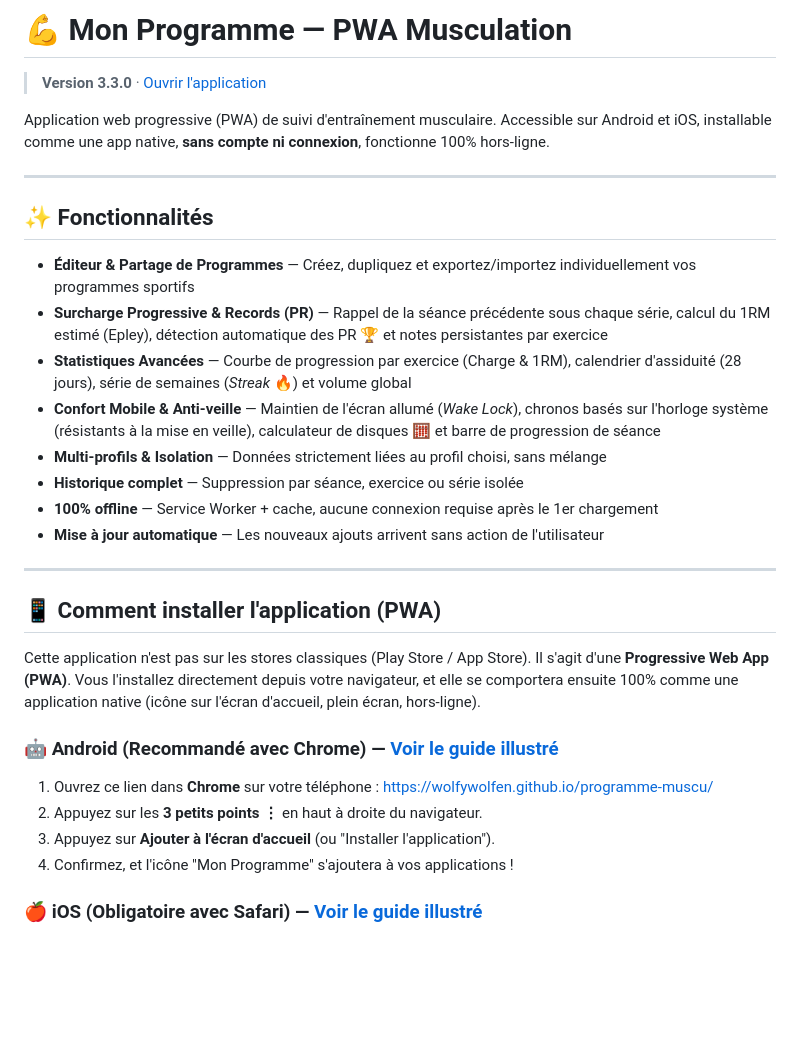
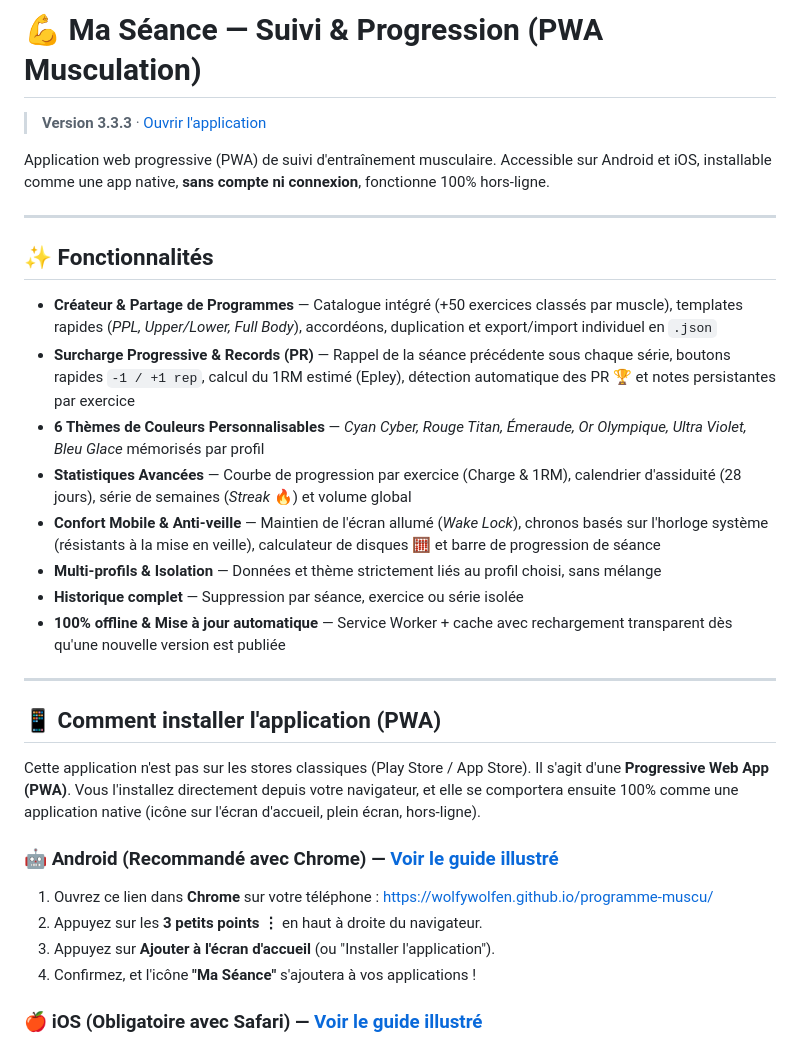
Before and after one commit to WolfyWolfen/programme-muscu, a Markdown page: README.md, the part around one of its changes. GitHub-like rendering; blank space fills up the shorter version.

```diff
--- a/README.md
+++ b/README.md
@@ -1,6 +1,6 @@
-# 💪 Mon Programme — PWA Musculation
+# 💪 Ma Séance — Suivi & Progression (PWA Musculation)
 
-> **Version 3.3.0** · [Ouvrir l'application](https://wolfywolfen.github.io/programme-muscu/)
+> **Version 3.3.3** · [Ouvrir l'application](https://wolfywolfen.github.io/programme-muscu/)
 
 Application web progressive (PWA) de suivi d'entraînement musculaire. Accessible sur Android et iOS, installable comme une app native, **sans compte ni connexion**, fonctionne 100% hors-ligne.
 
@@ -8,14 +8,14 @@ Application web progressive (PWA) de suivi d'entraînement musculaire. Accessibl
 
 ## ✨ Fonctionnalités
 
-- **Éditeur & Partage de Programmes** — Créez, dupliquez et exportez/importez individuellement vos programmes sportifs
-- **Surcharge Progressive & Records (PR)** — Rappel de la séance précédente sous chaque série, calcul du 1RM estimé (Epley), détection automatique des PR 🏆 et notes persistantes par exercice
+- **Créateur & Partage de Programmes** — Catalogue intégré (+50 exercices classés par muscle), templates rapides (*PPL, Upper/Lower, Full Body*), accordéons, duplication et export/import individuel en `.json`
+- **Surcharge Progressive & Records (PR)** — Rappel de la séance précédente sous chaque série, boutons rapides `-1 / +1 rep`, calcul du 1RM estimé (Epley), détection automatique des PR 🏆 et notes persistantes par exercice
+- **6 Thèmes de Couleurs Personnalisables** — *Cyan Cyber, Rouge Titan, Émeraude, Or Olympique, Ultra Violet, Bleu Glace* mémorisés par profil
 - **Statistiques Avancées** — Courbe de progression par exercice (Charge & 1RM), calendrier d'assiduité (28 jours), série de semaines (*Streak* 🔥) et volume global
 - **Confort Mobile & Anti-veille** — Maintien de l'écran allumé (*Wake Lock*), chronos basés sur l'horloge système (résistants à la mise en veille), calculateur de disques 🧮 et barre de progression de séance
-- **Multi-profils & Isolation** — Données strictement liées au profil choisi, sans mélange
+- **Multi-profils & Isolation** — Données et thème strictement liés au profil choisi, sans mélange
 - **Historique complet** — Suppression par séance, exercice ou série isolée
-- **100% offline** — Service Worker + cache, aucune connexion requise après le 1er chargement
-- **Mise à jour automatique** — Les nouveaux ajouts arrivent sans action de l'utilisateur
+- **100% offline & Mise à jour automatique** — Service Worker + cache avec rechargement transparent dès qu'une nouvelle version est publiée
 
 ---
 
@@ -27,7 +27,7 @@ Cette application n'est pas sur les stores classiques (Play Store / App Store).
 1. Ouvrez ce lien dans **Chrome** sur votre téléphone : [https://wolfywolfen.github.io/programme-muscu/](https://wolfywolfen.github.io/programme-muscu/)
 2. Appuyez sur les **3 petits points ⋮** en haut à droite du navigateur.
 3. Appuyez sur **Ajouter à l'écran d'accueil** (ou "Installer l'application").
-4. Confirmez, et l'icône "Mon Programme" s'ajoutera à vos applications !
+4. Confirmez, et l'icône **"Ma Séance"** s'ajoutera à vos applications !
 
 ### 🍎 iOS (Obligatoire avec Safari) — [Voir le guide illustré](MANUEL_IOS.md)
 1. Ouvrez ce lien **uniquement dans Safari** (l'installation PWA est bloquée par Apple sur les autres navigateurs) : [https://wolfywolfen.github.io/programme-muscu/](https://wolfywolfen.github.io/programme-muscu/)
```
Also changed, not shown: other parts of README.md (+26 -10 lines).
